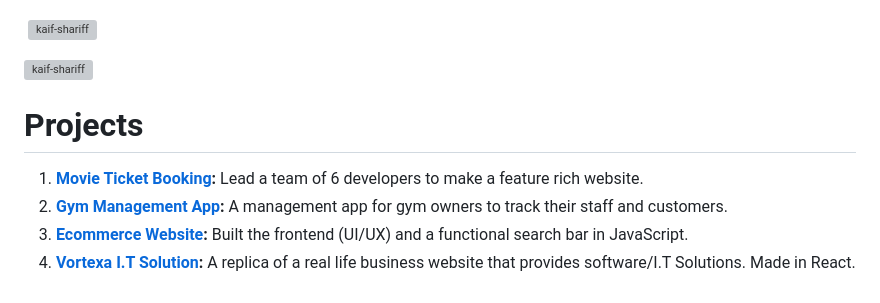
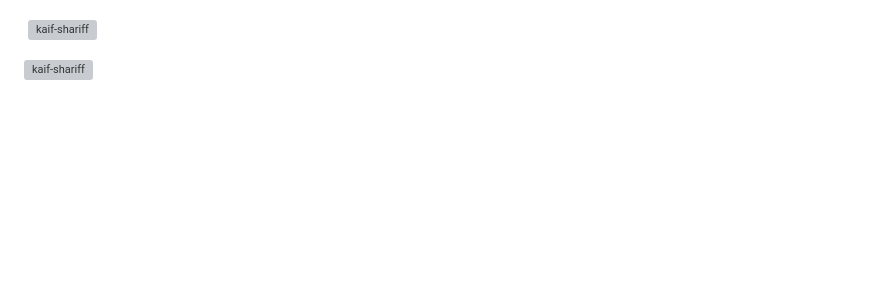
Before and after one commit to Kaif-Shariff/Kaif-Shariff, a Markdown page: README.md, the part around the change printed below. Rendered like a GitHub page; blank space fills up the shorter version; grey boxes are pictures that could not be loaded.

```diff
--- a/README.md
+++ b/README.md
@@ -26,10 +30,3 @@
 <p>&nbsp;<img align="center" src="https://github-readme-stats.vercel.app/api?username=kaif-shariff&show_icons=true&locale=en" alt="kaif-shariff" /></p>
 
 <p><img align="center" src="https://github-readme-streak-stats.herokuapp.com/?user=kaif-shariff&" alt="kaif-shariff" /></p>
-
-# Projects
-
-1. **[Movie Ticket Booking](https://github.com/Random-Guyz/RG-Movie_TIcket_Booking):** Lead a team of 6 developers to make a feature rich website.
-2. **[Gym Management App](https://github.com/Random-Guyz/Gym-Management):** A management app for gym owners to track their staff and customers.
-3. **[Ecommerce Website](https://github.com/Random-Guyz/RG_Store):** Built the frontend (UI/UX) and a functional search bar in JavaScript.
-4. **[Vortexa I.T Solution](https://github.com/Kaif-Shariff/Vortexa):** A replica of a real life business website that provides software/I.T Solutions. Made in React.
```
Also changed, not shown: other parts of README.md (+4 -0 lines).
